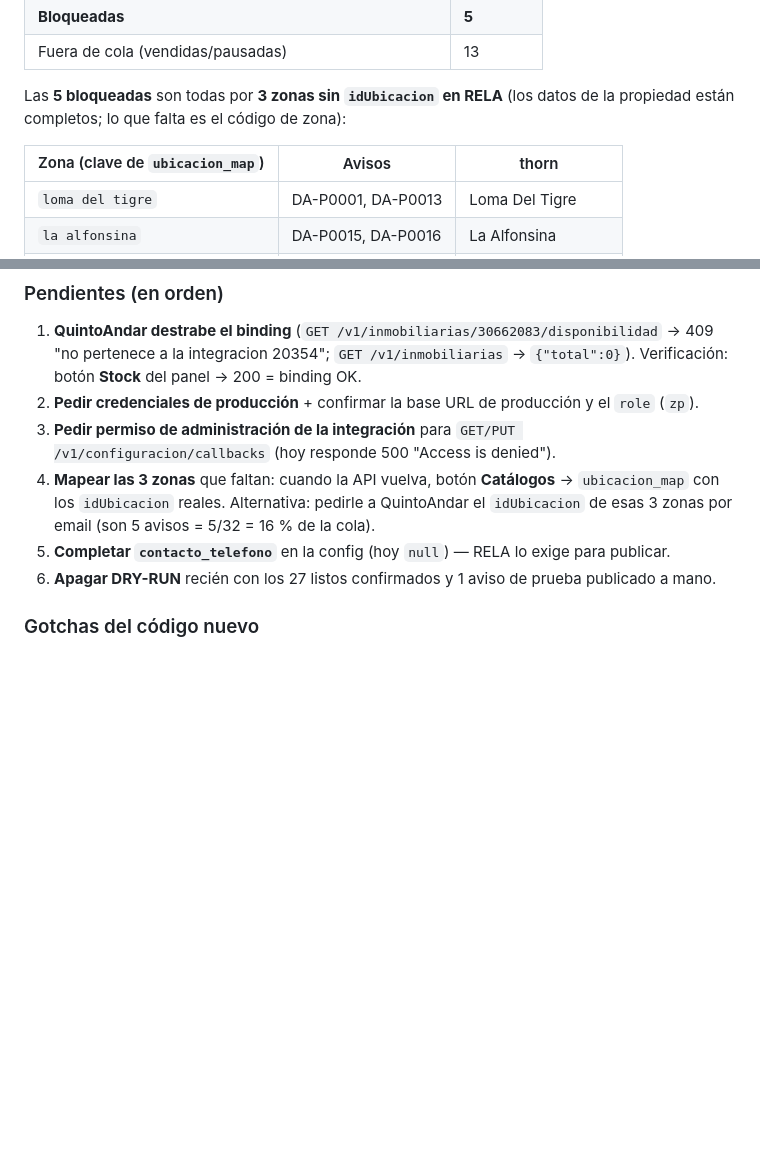
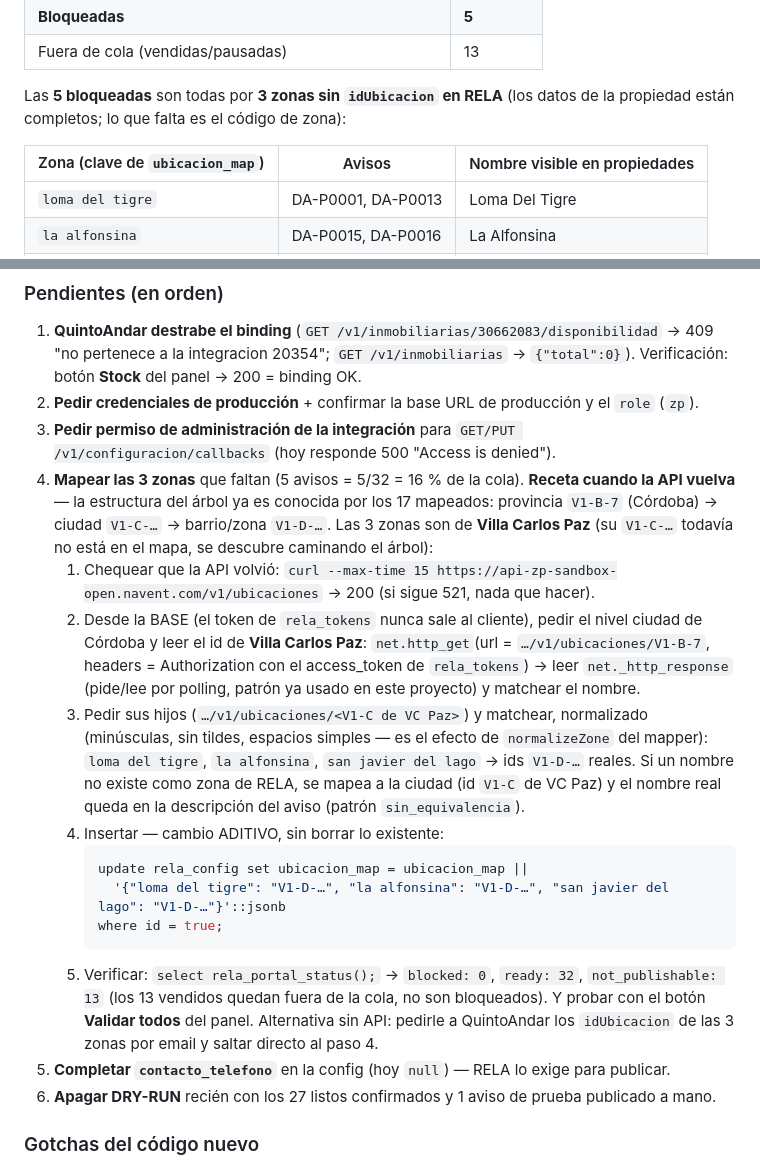
Before and after one commit to facuherrera23/BH-OFICIAL, a Markdown page: docs/integrations/RELA.md, 2 parts joined by grey strips. GitHub-like rendering; blank space fills up the shorter version.

Commit message:
docs: receta de mapeo de las 3 zonas de villa carlos paz cuando la api de rela vuelva

````diff
--- a/docs/integrations/RELA.md
+++ b/docs/integrations/RELA.md
@@ -337,7 +337,7 @@ Además agrupa las **zonas sin mapear** con los avisos que dependen de cada una
 Las **5 bloqueadas** son todas por **3 zonas sin `idUbicacion` en RELA**
 (los datos de la propiedad están completos; lo que falta es el código de zona):
 
-| Zona (clave de `ubicacion_map`) | Avisos | thorn |
+| Zona (clave de `ubicacion_map`) | Avisos | Nombre visible en propiedades |
 |---|---|---|
 | `loma del tigre` | DA-P0001, DA-P0013 | Loma Del Tigre |
 | `la alfonsina` | DA-P0015, DA-P0016 | La Alfonsina |
@@ -367,10 +367,36 @@ Las **5 bloqueadas** son todas por **3 zonas sin `idUbicacion` en RELA**
    y el `role` (`zp`).
 3. **Pedir permiso de administración de la integración** para
    `GET/PUT /v1/configuracion/callbacks` (hoy responde 500 "Access is denied").
-4. **Mapear las 3 zonas** que faltan: cuando la API vuelva, botón **Catálogos**
-   → `ubicacion_map` con los `idUbicacion` reales. Alternativa: pedirle a
-   QuintoAndar el `idUbicacion` de esas 3 zonas por email (son 5 avisos = 5/32
-   = 16 % de la cola).
+4. **Mapear las 3 zonas** que faltan (5 avisos = 5/32 = 16 % de la cola).
+   **Receta cuando la API vuelva** — la estructura del árbol ya es conocida por
+   los 17 mapeados: provincia `V1-B-7` (Córdoba) → ciudad `V1-C-…` → barrio/zona
+   `V1-D-…`. Las 3 zonas son de **Villa Carlos Paz** (su `V1-C-…` todavía no
+   está en el mapa, se descubre caminando el árbol):
+   1. Chequear que la API volvió: `curl --max-time 15 https://api-zp-sandbox-open.navent.com/v1/ubicaciones`
+      → 200 (si sigue 521, nada que hacer).
+   2. Desde la BASE (el token de `rela_tokens` nunca sale al cliente), pedir el
+      nivel ciudad de Córdoba y leer el id de **Villa Carlos Paz**:
+      `net.http_get`(url = `…/v1/ubicaciones/V1-B-7`, headers = Authorization
+      con el access_token de `rela_tokens`) → leer `net._http_response`
+      (pide/lee por polling, patrón ya usado en este proyecto) y matchear
+      el nombre.
+   3. Pedir sus hijos (`…/v1/ubicaciones/<V1-C de VC Paz>`) y matchear,
+      normalizado (minúsculas, sin tildes, espacios simples — es el efecto de
+      `normalizeZone` del mapper): `loma del tigre`, `la alfonsina`,
+      `san javier del lago` → ids `V1-D-…` reales. Si un nombre no existe como
+      zona de RELA, se mapea a la ciudad (id `V1-C` de VC Paz) y el nombre real
+      queda en la descripción del aviso (patrón `sin_equivalencia`).
+   4. Insertar — cambio ADITIVO, sin borrar lo existente:
+      ```sql
+      update rela_config set ubicacion_map = ubicacion_map ||
+        '{"loma del tigre": "V1-D-…", "la alfonsina": "V1-D-…", "san javier del lago": "V1-D-…"}'::jsonb
+      where id = true;
+      ```
+   5. Verificar: `select rela_portal_status();` → `blocked: 0`, `ready: 32`,
+      `not_publishable: 13` (los 13 vendidos quedan fuera de la cola, no son
+      bloqueados). Y probar con el botón **Validar todos** del panel.
+   Alternativa sin API: pedirle a QuintoAndar los `idUbicacion` de las 3 zonas
+   por email y saltar directo al paso 4.
 5. **Completar `contacto_telefono`** en la config (hoy `null`) — RELA lo exige
    para publicar.
 6. **Apagar DRY-RUN** recién con los 27 listos confirmados y 1 aviso de prueba
````
